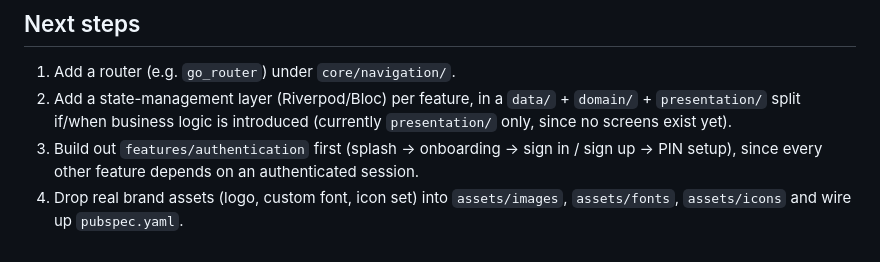
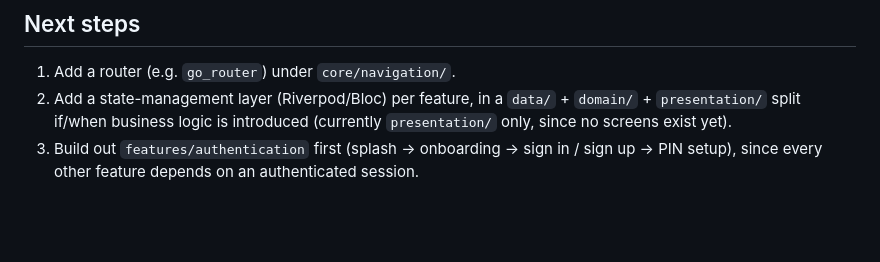
Before and after one commit to EmilioAlexa/valence_bank_mobile, a Markdown page: README.md, the part around the change. Drawn GitHub-style; blank space fills up the shorter version.

```diff
--- a/README.md
+++ b/README.md
@@ -103,6 +103,3 @@ screens consume the theme rather than hardcoding styles.
 3. Build out `features/authentication` first (splash → onboarding →
    sign in / sign up → PIN setup), since every other feature depends
    on an authenticated session.
-4. Drop real brand assets (logo, custom font, icon set) into
-   `assets/images`, `assets/fonts`, `assets/icons` and wire up
-   `pubspec.yaml`.
```
